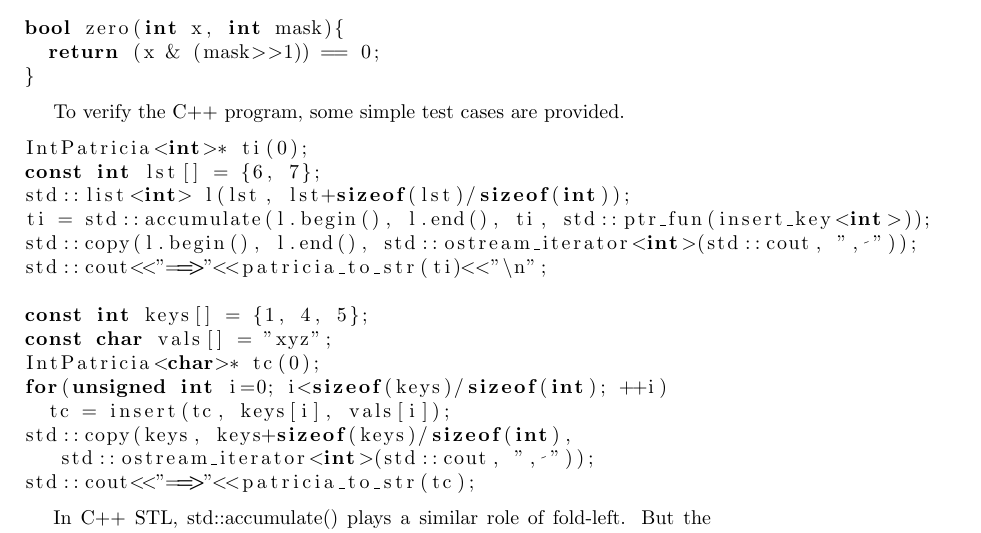
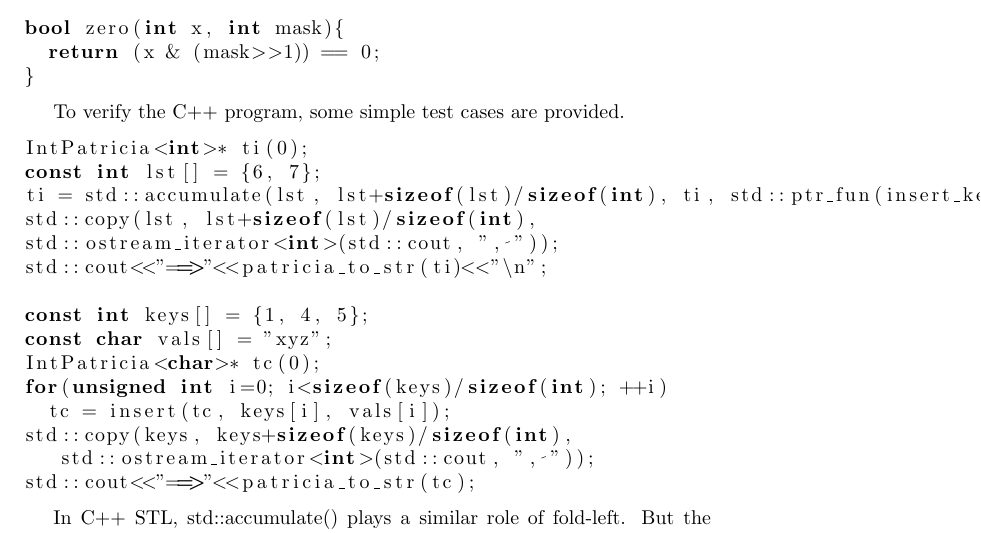
Before and after one commit to liuxinyu95/AlgoXY, a LaTeX paper (algo/datastruct/tree/trie/trie-en.tex): part of page 22 of 60, cut so that both start at the same text. Compiled offline with pdfLaTeX.

```diff
--- a/algo/datastruct/tree/trie/trie-en.tex
+++ b/algo/datastruct/tree/trie/trie-en.tex
@@ -1251,9 +1251,9 @@
 \begin{lstlisting}
 IntPatricia<int>* ti(0);
 const int lst[] = {6, 7};
-std::list<int> l(lst, lst+sizeof(lst)/sizeof(int));
-ti = std::accumulate(l.begin(), l.end(), ti, std::ptr_fun(insert_key<int>));
-std::copy(l.begin(), l.end(), std::ostream_iterator<int>(std::cout, ", "));
+ti = std::accumulate(lst, lst+sizeof(lst)/sizeof(int), ti, std::ptr_fun(insert_key<int>));
+std::copy(lst, lst+sizeof(lst)/sizeof(int),
+std::ostream_iterator<int>(std::cout, ", "));
 std::cout<<"==>"<<patricia_to_str(ti)<<"\n";
 
 const int keys[] = {1, 4, 5};
```
Also changed, not shown: 2 other files.
